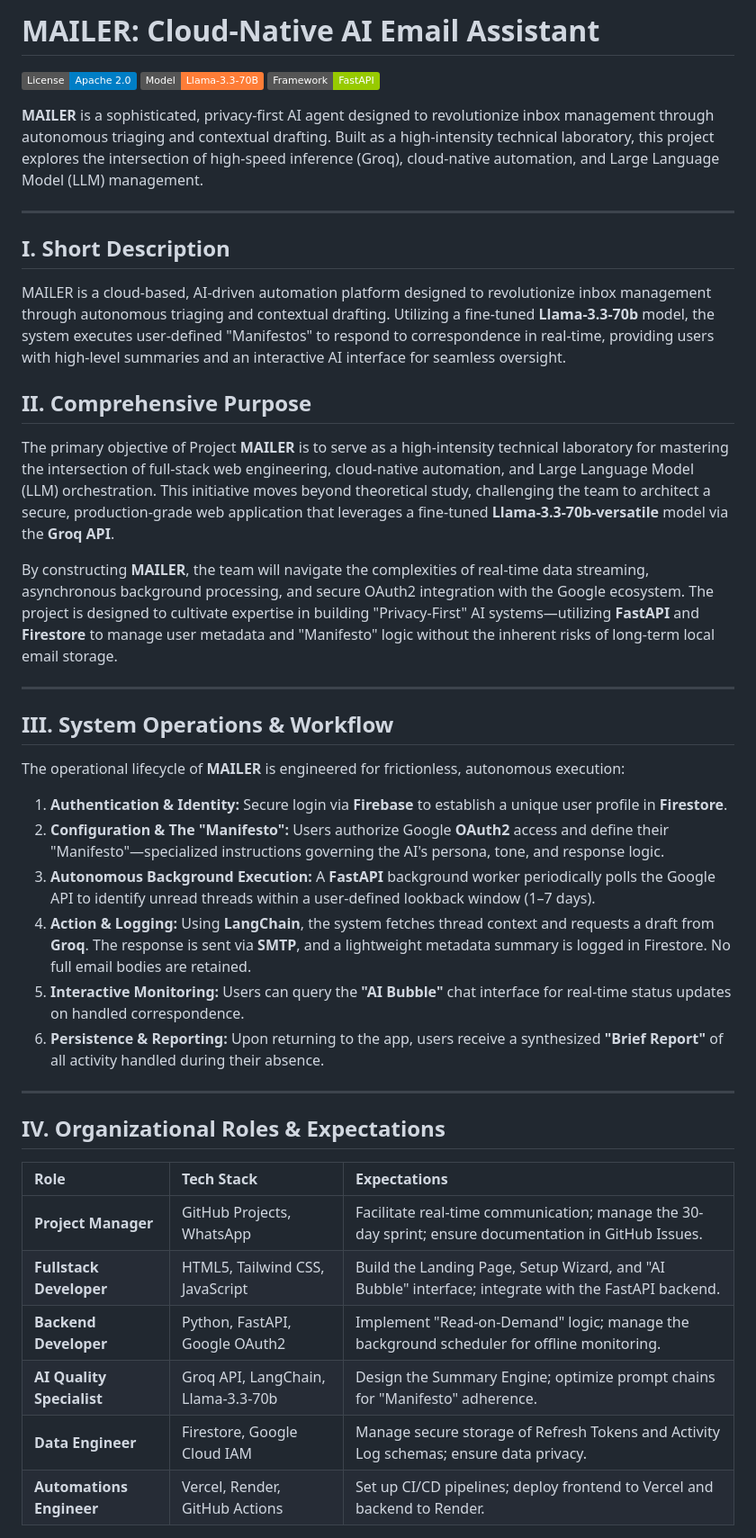
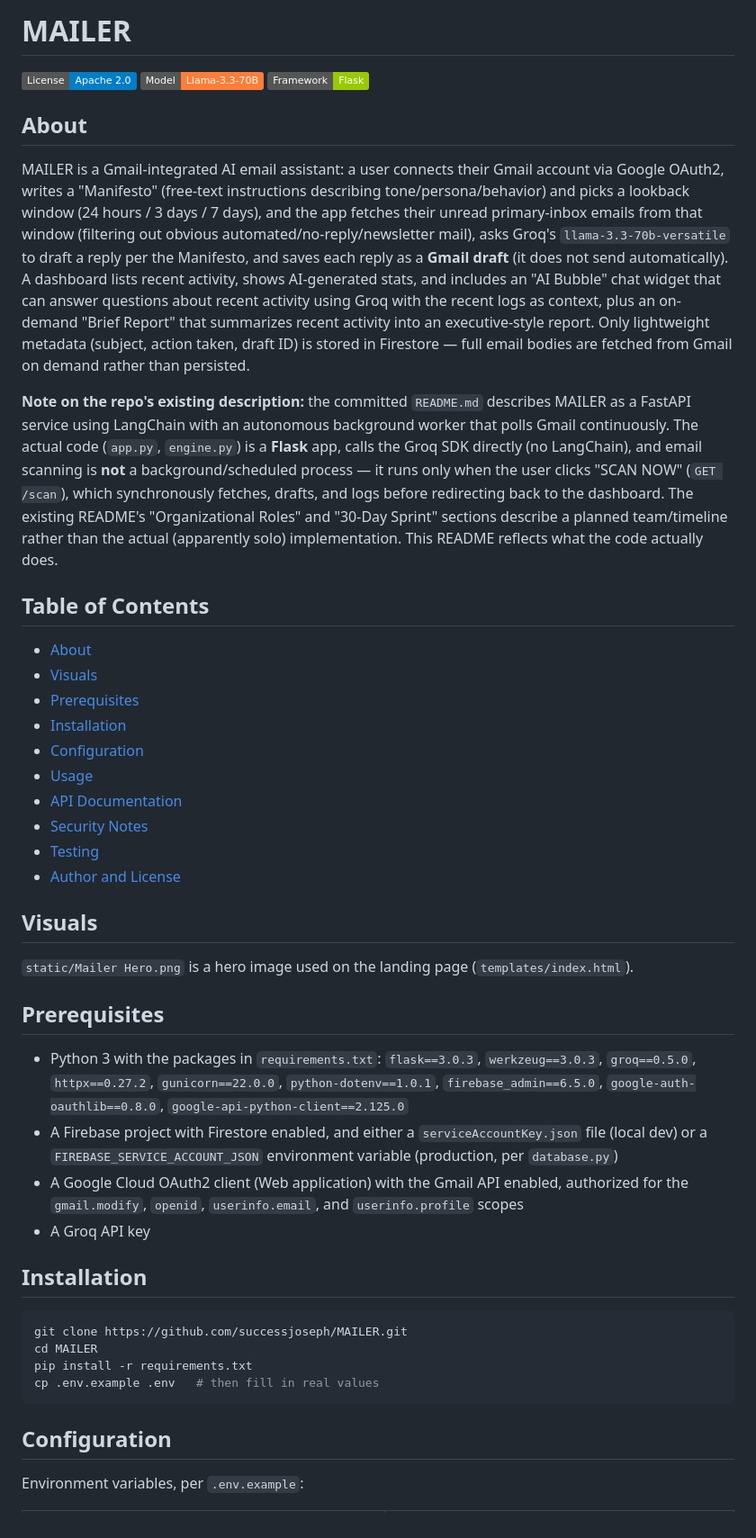
Before and after one commit to successjoseph/MAILER, a Markdown page: README.md, the part around one of its changes. Shown at 90% size. Rendered like a GitHub page; badges without logos.

Commit message:
Add comprehensive README
Co-Authored-By: Claude Sonnet 5 <noreply@anthropic.com>

````diff
--- a/README.md
+++ b/README.md
@@ -1,45 +1,47 @@
-# MAILER: Cloud-Native AI Email Assistant
+# MAILER
 
-![License: Apache 2.0](https://img.shields.io/badge/License-Apache%202.0-blue.svg)
-![Model: Llama 3.3 70B](https://img.shields.io/badge/Model-Llama--3.3--70B-orange)
-![Framework: FastAPI](https://img.shields.io/badge/Framework-FastAPI-green)
+![License: Apache 2.0](https://img.shields.io/badge/License-Apache%202.0-blue.svg) ![Model: Llama 3.3 70B](https://img.shields.io/badge/Model-Llama--3.3--70B-orange) ![Framework: Flask](https://img.shields.io/badge/Framework-Flask-green)
 
-**MAILER** is a sophisticated, privacy-first AI agent designed to revolutionize inbox management through autonomous triaging and contextual drafting. Built as a high-intensity technical laboratory, this project explores the intersection of high-speed inference (Groq), cloud-native automation, and Large Language Model (LLM) management.
+## About
 
----
+MAILER is a Gmail-integrated AI email assistant: a user connects their Gmail account via Google OAuth2, writes a "Manifesto" (free-text instructions describing tone/persona/behavior) and picks a lookback window (24 hours / 3 days / 7 days), and the app fetches their unread primary-inbox emails from that window (filtering out obvious automated/no-reply/newsletter mail), asks Groq's `llama-3.3-70b-versatile` to draft a reply per the Manifesto, and saves each reply as a **Gmail draft** (it does not send automatically). A dashboard lists recent activity, shows AI-generated stats, and includes an "AI Bubble" chat widget that can answer questions about recent activity using Groq with the recent logs as context, plus an on-demand "Brief Report" that summarizes recent activity into an executive-style report. Only lightweight metadata (subject, action taken, draft ID) is stored in Firestore — full email bodies are fetched from Gmail on demand rather than persisted.
 
-## I. Short Description
-MAILER is a cloud-based, AI-driven automation platform designed to revolutionize inbox management through autonomous triaging and contextual drafting. Utilizing a fine-tuned **Llama-3.3-70b** model, the system executes user-defined "Manifestos" to respond to correspondence in real-time, providing users with high-level summaries and an interactive AI interface for seamless oversight.
+**Note on the repo's existing description:** the committed `README.md` describes MAILER as a FastAPI service using LangChain with an autonomous background worker that polls Gmail continuously. The actual code (`app.py`, `engine.py`) is a **Flask** app, calls the Groq SDK directly (no LangChain), and email scanning is **not** a background/scheduled process — it runs only when the user clicks "SCAN NOW" (`GET /scan`), which synchronously fetches, drafts, and logs before redirecting back to the dashboard. The existing README's "Organizational Roles" and "30-Day Sprint" sections describe a planned team/timeline rather than the actual (apparently solo) implementation. This README reflects what the code actually does.
 
-## II. Comprehensive Purpose
-The primary objective of Project **MAILER** is to serve as a high-intensity technical laboratory for mastering the intersection of full-stack web engineering, cloud-native automation, and Large Language Model (LLM) orchestration. This initiative moves beyond theoretical study, challenging the team to architect a secure, production-grade web application that leverages a fine-tuned **Llama-3.3-70b-versatile** model via the **Groq API**.
+## Table of Contents
 
-By constructing **MAILER**, the team will navigate the complexities of real-time data streaming, asynchronous background processing, and secure OAuth2 integration with the Google ecosystem. The project is designed to cultivate expertise in building "Privacy-First" AI systems—utilizing **FastAPI** and **Firestore** to manage user metadata and "Manifesto" logic without the inherent risks of long-term local email storage.
+- [About](#about)
+- [Visuals](#visuals)
+- [Prerequisites](#prerequisites)
+- [Installation](#installation)
+- [Configuration](#configuration)
+- [Usage](#usage)
+- [API Documentation](#api-documentation)
+- [Security Notes](#security-notes)
+- [Testing](#testing)
+- [Author and License](#author-and-license)
 
----
+## Visuals
 
-## III. System Operations & Workflow
-The operational lifecycle of **MAILER** is engineered for frictionless, autonomous execution:
+`static/Mailer Hero.png` is a hero image used on the landing page (`templates/index.html`).
 
-1. **Authentication & Identity:** Secure login via **Firebase** to establish a unique user profile in **Firestore**.
-2. **Configuration & The "Manifesto":** Users authorize Google **OAuth2** access and define their "Manifesto"—specialized instructions governing the AI's persona, tone, and response logic.
-3. **Autonomous Background Execution:** A **FastAPI** background worker periodically polls the Google API to identify unread threads within a user-defined lookback window (1–7 days).
-4. **Action & Logging:** Using **LangChain**, the system fetches thread context and requests a draft from **Groq**. The response is sent via **SMTP**, and a lightweight metadata summary is logged in Firestore. No full email bodies are retained.
-5. **Interactive Monitoring:** Users can query the **"AI Bubble"** chat interface for real-time status updates on handled correspondence.
-6. **Persistence & Reporting:** Upon returning to the app, users receive a synthesized **"Brief Report"** of all activity handled during their absence.
+## Prerequisites
 
+- Python 3 with the packages in `requirements.txt`: `flask==3.0.3`, `werkzeug==3.0.3`, `groq==0.5.0`, `httpx==0.27.2`, `gunicorn==22.0.0`, `python-dotenv==1.0.1`, `firebase_admin==6.5.0`, `google-auth-oauthlib==0.8.0`, `google-api-python-client==2.125.0`
+- A Firebase project with Firestore enabled, and either a `serviceAccountKey.json` file (local dev) or a `FIREBASE_SERVICE_ACCOUNT_JSON` environment variable (production, per `database.py`)
+- A Google Cloud OAuth2 client (Web application) with the Gmail API enabled, authorized for the `gmail.modify`, `openid`, `userinfo.email`, and `userinfo.profile` scopes
+- A Groq API key
 
+## Installation
 
----
+```bash
+git clone https://github.com/successjoseph/MAILER.git
+cd MAILER
+pip install -r requirements.txt
+cp .env.example .env   # then fill in real values
+```
 
-## IV. Organizational Roles & Expectations
+## Configuration
 
-| Role | Tech Stack | Expectations |
-| :--- | :--- | :--- |
-| **Project Manager** | GitHub Projects, WhatsApp | Facilitate real-time communication; manage the 30-day sprint; ensure documentation in GitHub Issues. |
-| **Fullstack Developer** | HTML5, Tailwind CSS, JavaScript | Build the Landing Page, Setup Wizard, and "AI Bubble" interface; integrate with the FastAPI backend. |
-| **Backend Developer** | Python, FastAPI, Google OAuth2 | Implement "Read-on-Demand" logic; manage the background scheduler for offline monitoring. |
-| **AI Quality Specialist** | Groq API, LangChain, Llama-3.3-70b | Design the Summary Engine; optimize prompt chains for "Manifesto" adherence. |
-| **Data Engineer** | Firestore, Google Cloud IAM | Manage secure storage of Refresh Tokens and Activity Log schemas; ensure data privacy. |
-| **Automations Engineer** | Vercel, Render, GitHub Actions | Set up CI/CD pipelines; deploy frontend to Vercel and backend to Render. |
+Environment variables, per `.env.example`:
 
````
Also changed, not shown: other parts of README.md (+44 -24 lines).
